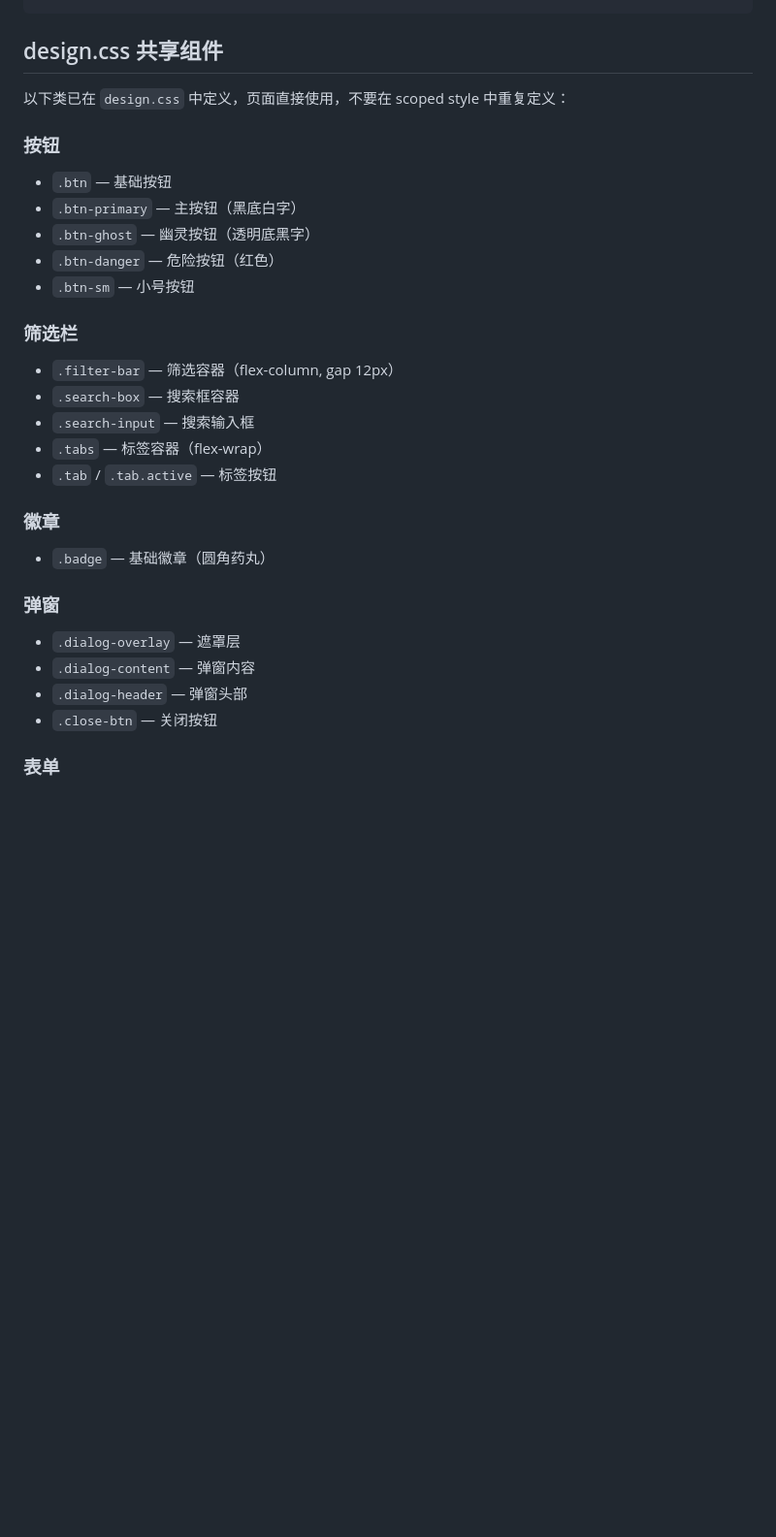
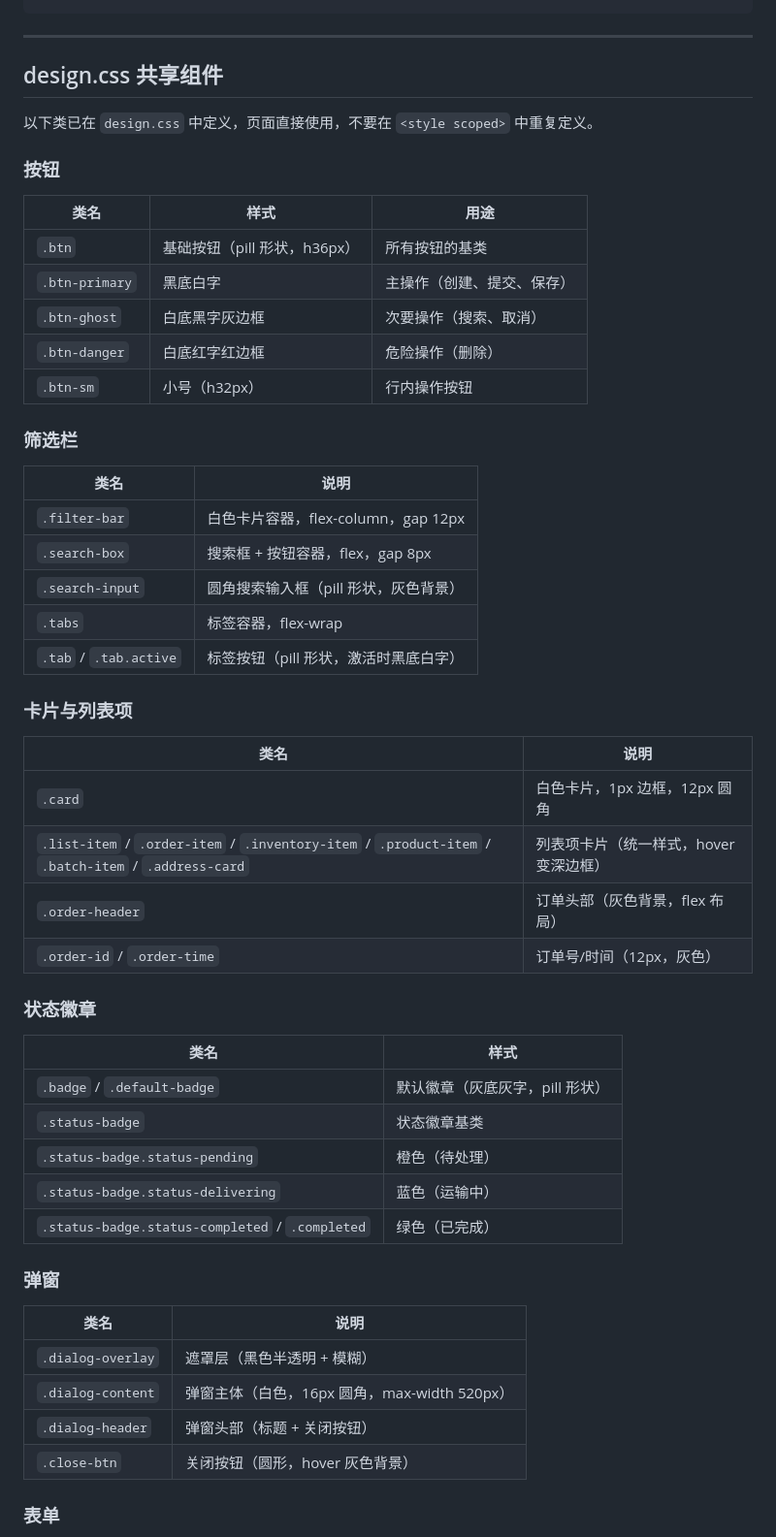
Before and after one commit to Liutianci99/grad_pilipala, a Markdown page: specs/frontend_design.md, the part around one of its changes. Shown at 97% size. Drawn GitHub-style; blank space fills up the shorter version.

```diff
--- a/specs/frontend_design.md
+++ b/specs/frontend_design.md
@@ -57,28 +122,55 @@ ElevenLabs 风格 — 深色侧边栏 + 白色内容区 + 极简调色板。
+---
+
 ## design.css 共享组件
 
-以下类已在 `design.css` 中定义，页面直接使用，不要在 scoped style 中重复定义：
+以下类已在 `design.css` 中定义，页面直接使用，不要在 `<style scoped>` 中重复定义。
 
 ### 按钮
-- `.btn` — 基础按钮
-- `.btn-primary` — 主按钮（黑底白字）
-- `.btn-ghost` — 幽灵按钮（透明底黑字）
-- `.btn-danger` — 危险按钮（红色）
-- `.btn-sm` — 小号按钮
+
+| 类名 | 样式 | 用途 |
+|------|------|------|
+| `.btn` | 基础按钮（pill 形状，h36px） | 所有按钮的基类 |
+| `.btn-primary` | 黑底白字 | 主操作（创建、提交、保存） |
+| `.btn-ghost` | 白底黑字灰边框 | 次要操作（搜索、取消） |
+| `.btn-danger` | 白底红字红边框 | 危险操作（删除） |
+| `.btn-sm` | 小号（h32px） | 行内操作按钮 |
 
 ### 筛选栏
-- `.filter-bar` — 筛选容器（flex-column, gap 12px）
-- `.search-box` — 搜索框容器
-- `.search-input` — 搜索输入框
-- `.tabs` — 标签容器（flex-wrap）
-- `.tab` / `.tab.active` — 标签按钮
 
-### 徽章
-- `.badge` — 基础徽章（圆角药丸）
+| 类名 | 说明 |
+|------|------|
+| `.filter-bar` | 白色卡片容器，flex-column，gap 12px |
+| `.search-box` | 搜索框 + 按钮容器，flex，gap 8px |
+| `.search-input` | 圆角搜索输入框（pill 形状，灰色背景） |
+| `.tabs` | 标签容器，flex-wrap |
+| `.tab` / `.tab.active` | 标签按钮（pill 形状，激活时黑底白字） |
+
+### 卡片与列表项
+
+| 类名 | 说明 |
+|------|------|
+| `.card` | 白色卡片，1px 边框，12px 圆角 |
+| `.list-item` / `.order-item` / `.inventory-item` / `.product-item` / `.batch-item` / `.address-card` | 列表项卡片（统一样式，hover 变深边框） |
+| `.order-header` | 订单头部（灰色背景，flex 布局） |
+| `.order-id` / `.order-time` | 订单号/时间（12px，灰色） |
+
+### 状态徽章
+
+| 类名 | 样式 |
+|------|------|
+| `.badge` / `.default-badge` | 默认徽章（灰底灰字，pill 形状） |
+| `.status-badge` | 状态徽章基类 |
+| `.status-badge.status-pending` | 橙色（待处理） |
+| `.status-badge.status-delivering` | 蓝色（运输中） |
+| `.status-badge.status-completed` / `.completed` | 绿色（已完成） |
 
 ### 弹窗
-- `.dialog-overlay` — 遮罩层
-- `.dialog-content` — 弹窗内容
-- `.dialog-header` — 弹窗头部
-- `.close-btn` — 关闭按钮
+
+| 类名 | 说明 |
+|------|------|
+| `.dialog-overlay` | 遮罩层（黑色半透明 + 模糊） |
+| `.dialog-content` | 弹窗主体（白色，16px 圆角，max-width 520px） |
+| `.dialog-header` | 弹窗头部（标题 + 关闭按钮） |
+| `.close-btn` | 关闭按钮（圆形，hover 灰色背景） |
 
 ### 表单
```
Also changed, not shown: other parts of specs/frontend_design.md (+145 -45 lines).
